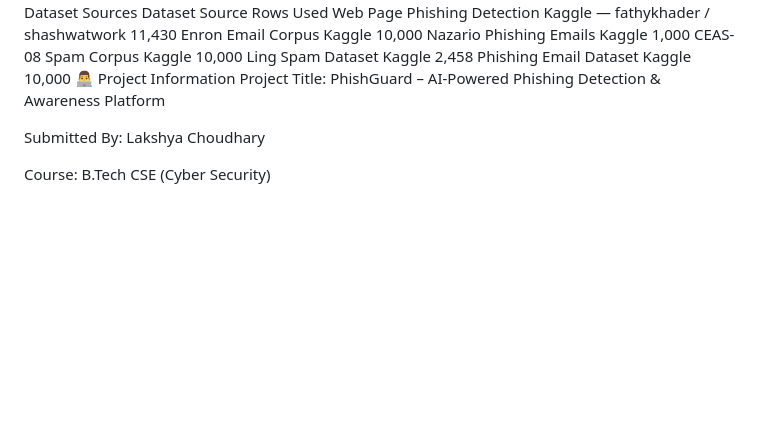
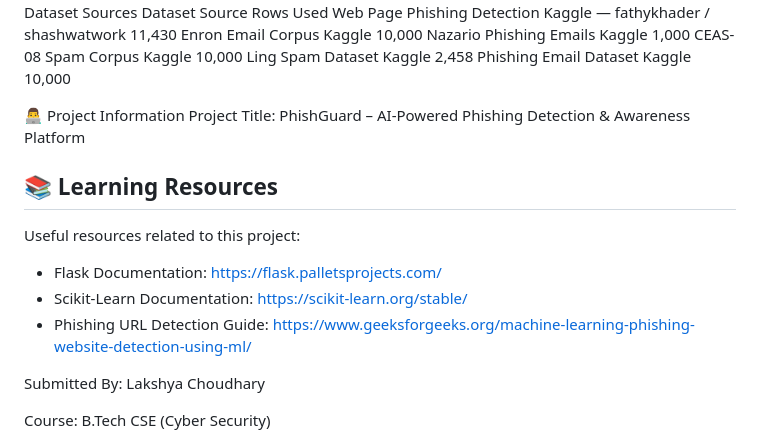
Before and after one commit to Lakshy-7/phishguard-cybersecurity-project, a Markdown page: README.md, the part around the change. Rendered like a GitHub page; blank space fills up the shorter version.

```diff
--- a/README.md
+++ b/README.md
@@ -234,8 +234,18 @@ Nazario Phishing Emails	Kaggle	1,000
 CEAS-08 Spam Corpus	Kaggle	10,000
 Ling Spam Dataset	Kaggle	2,458
 Phishing Email Dataset	Kaggle	10,000
+
 👨‍💻 Project Information
 Project Title: PhishGuard – AI-Powered Phishing Detection & Awareness Platform
+
+## 📚 Learning Resources
+
+Useful resources related to this project:
+
+* Flask Documentation: https://flask.palletsprojects.com/
+* Scikit-Learn Documentation: https://scikit-learn.org/stable/
+* Phishing URL Detection Guide: https://www.geeksforgeeks.org/machine-learning-phishing-website-detection-using-ml/
+
 
 Submitted By: Lakshya Choudhary
 
```
